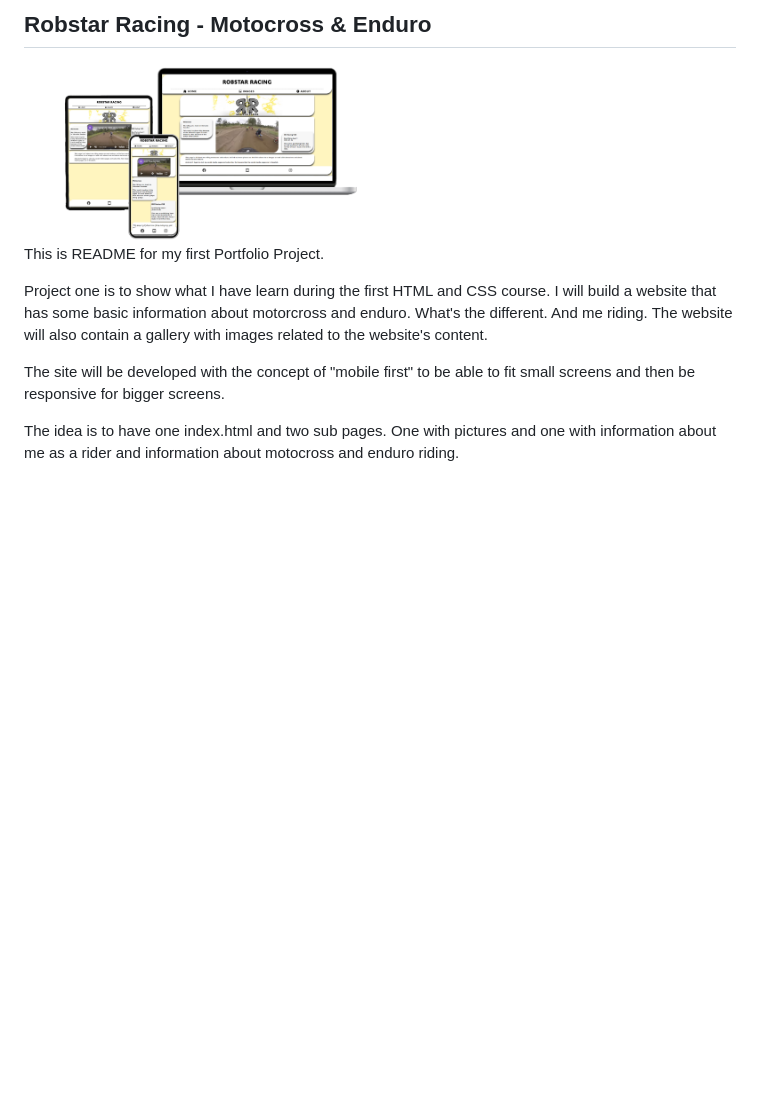
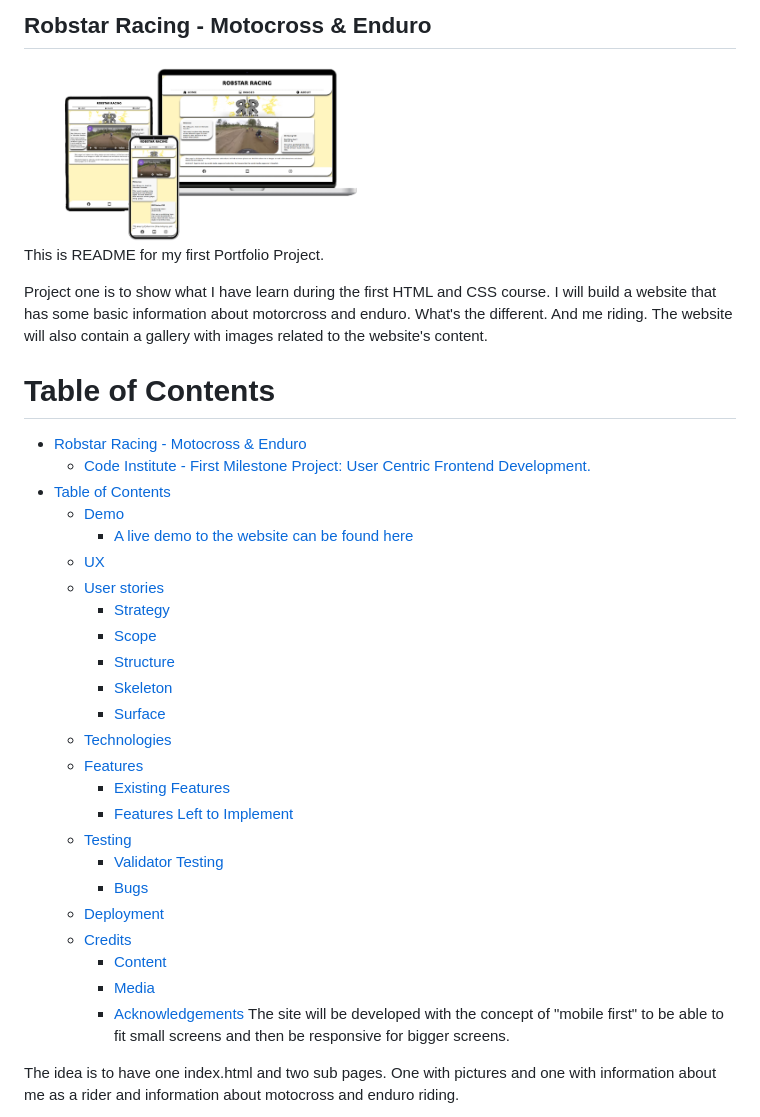
Before and after one commit to RobertAhlin/motocross-in-action, a Markdown page: README.md, the part around the change. Rendered like a GitHub page; blank space fills up the shorter version.

```diff
--- a/README.md
+++ b/README.md
@@ -1,4 +1,4 @@
-## Robstar Racing - Motocross & Enduro
+## <a id="robstar-racing"></a>Robstar Racing - Motocross & Enduro
 
 <img src="readmefiles/website-mockup-dev.png" width="50%" alt="Website shown in different devices.">
 
@@ -6,6 +6,32 @@ This is README for my first Portfolio Project.
 
 Project one is to show what I have learn during the first HTML and CSS course. I will build a website that has some basic information about motorcross and enduro. What's the different. And me riding. The website will also contain a gallery with images related to the website's content.
 
+# Table of Contents
+
+- [Robstar Racing - Motocross & Enduro](#robstar-racing)
+  - [Code Institute - First Milestone Project: User Centric Frontend Development.](#code-institute---first-milestone-project-user-centric-frontend-development)
+- [Table of Contents](#table-of-contents)
+  - [Demo](#demo)
+    - [A live demo to the website can be found here](#a-live-demo-to-the-website-can-be-found-here)
+  - [UX](#ux)
+  - [User stories](#user-stories)
+    - [Strategy](#strategy)
+    - [Scope](#scope)
+    - [Structure](#structure)
+    - [Skeleton](#skeleton)
+    - [Surface](#surface)
+  - [Technologies](#technologies)
+  - [Features](#features)
+    - [Existing Features](#existing-features)
+    - [Features Left to Implement](#features-left-to-implement)
+  - [Testing](#testing)
+    - [Validator Testing](#validator-testing)
+    - [Bugs](#bugs)
+  - [Deployment](#deployment)
+  - [Credits](#credits)
+    - [Content](#content)
+    - [Media](#media)
+    - [Acknowledgements](#acknowledgements)
 The site will be developed with the concept of "mobile first" to be able to fit small screens and then be responsive for bigger screens.
 
 The idea is to have one index.html and two sub pages. One with pictures and one with information about me as a rider and information about motocross and enduro riding.
```
